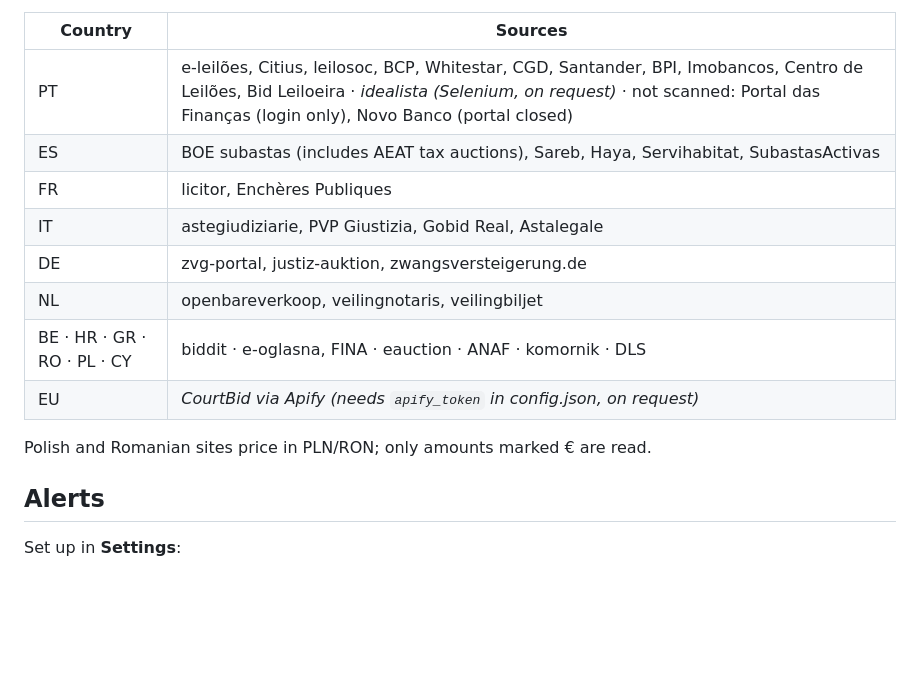
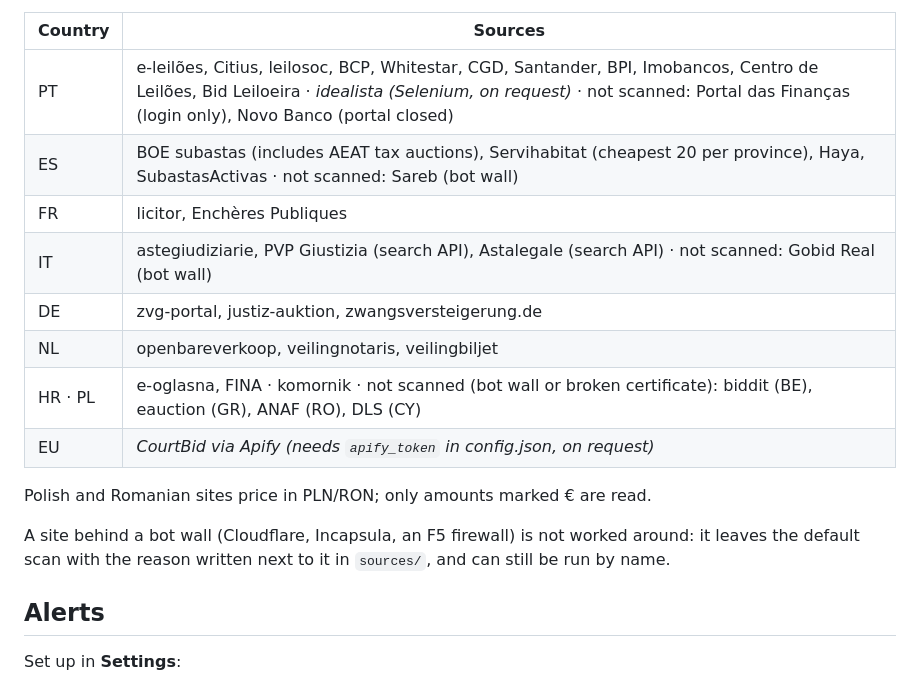
Before and after one commit to adaixojoao/auction-scanner, a Markdown page: README.md, the part around the change. Rendered like a GitHub page; blank space fills up the shorter version.

Commit message:
README: the sources as they are now
Co-Authored-By: Claude Opus 5.5 <noreply@anthropic.com>

```diff
--- a/README.md
+++ b/README.md
@@ -297,15 +297,18 @@ sources are also listed in the report and the weekly Telegram summary.
 | Country | Sources |
 |---|---|
 | PT | e-leilões, Citius, leilosoc, BCP, Whitestar, CGD, Santander, BPI, Imobancos, Centro de Leilões, Bid Leiloeira · *idealista (Selenium, on request)* · not scanned: Portal das Finanças (login only), Novo Banco (portal closed) |
-| ES | BOE subastas (includes AEAT tax auctions), Sareb, Haya, Servihabitat, SubastasActivas |
+| ES | BOE subastas (includes AEAT tax auctions), Servihabitat (cheapest 20 per province), Haya, SubastasActivas · not scanned: Sareb (bot wall) |
 | FR | licitor, Enchères Publiques |
-| IT | astegiudiziarie, PVP Giustizia, Gobid Real, Astalegale |
+| IT | astegiudiziarie, PVP Giustizia (search API), Astalegale (search API) · not scanned: Gobid Real (bot wall) |
 | DE | zvg-portal, justiz-auktion, zwangsversteigerung.de |
 | NL | openbareverkoop, veilingnotaris, veilingbiljet |
-| BE · HR · GR · RO · PL · CY | biddit · e-oglasna, FINA · eauction · ANAF · komornik · DLS |
+| HR · PL | e-oglasna, FINA · komornik · not scanned (bot wall or broken certificate): biddit (BE), eauction (GR), ANAF (RO), DLS (CY) |
 | EU | *CourtBid via Apify (needs `apify_token` in config.json, on request)* |
 
 Polish and Romanian sites price in PLN/RON; only amounts marked € are read.
+
+A site behind a bot wall (Cloudflare, Incapsula, an F5 firewall) is not worked around: it leaves the
+default scan with the reason written next to it in `sources/`, and can still be run by name.
 
 ## Alerts
 
```
